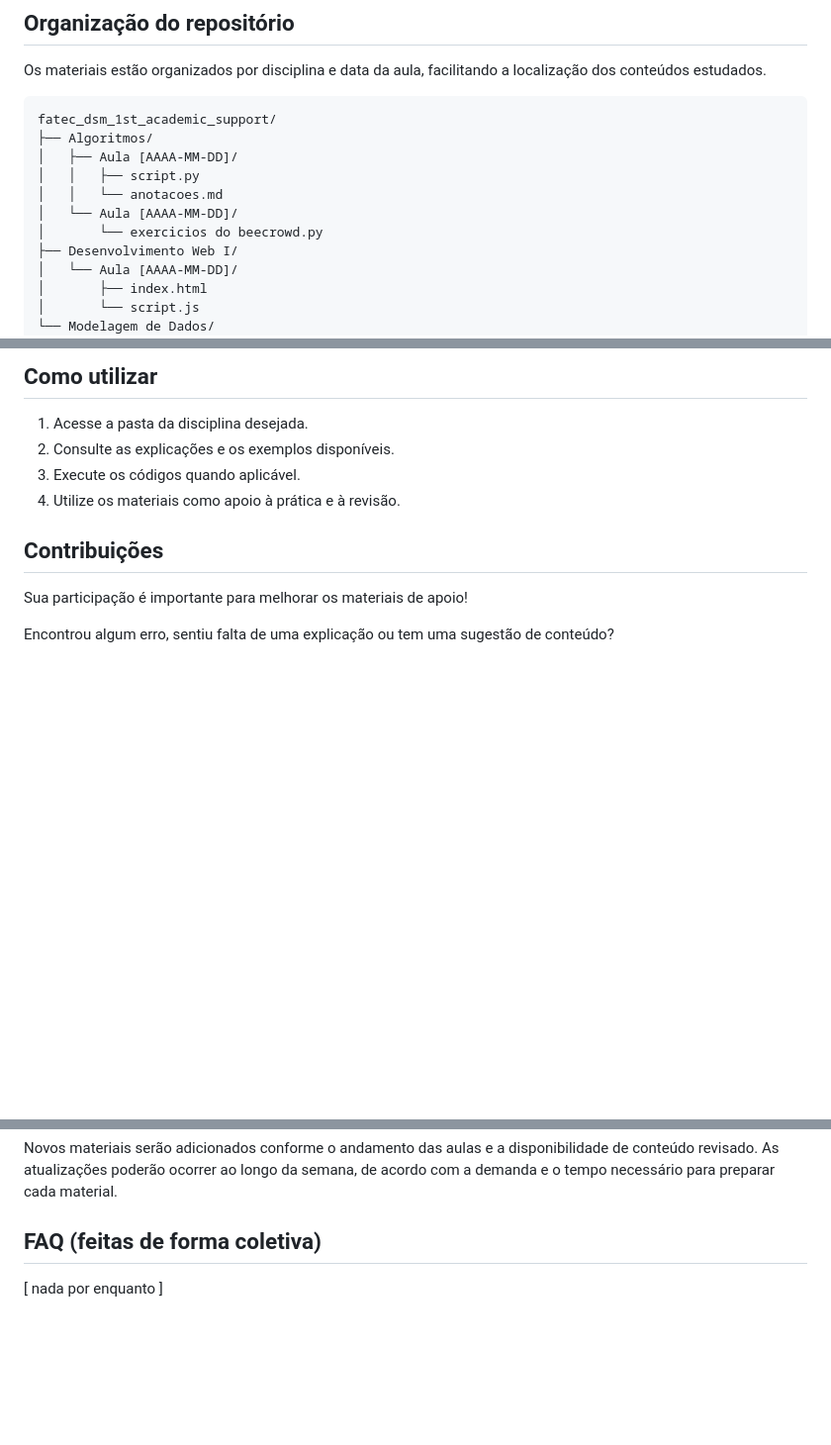
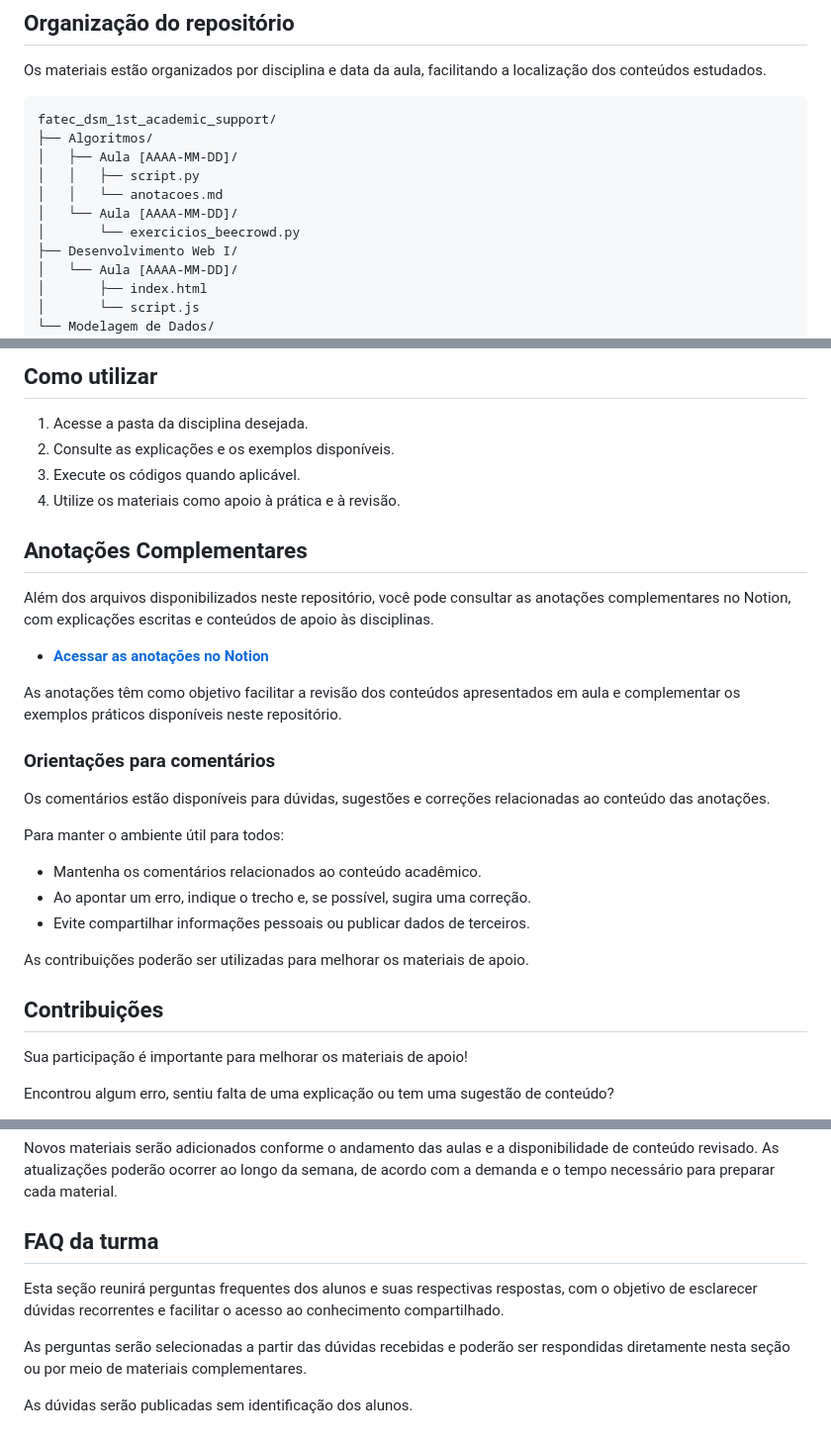
Before and after one commit to ViniMarkos283/fatec_dsm_1st_academic_support, a Markdown page: README.md, 3 parts joined by grey strips. Shown at 99% size. Rendered like a GitHub page; blank space fills up the shorter version.

```diff
--- a/README.md
+++ b/README.md
@@ -21,7 +21,7 @@ fatec_dsm_1st_academic_support/
 │   │   ├── script.py
 │   │   └── anotacoes.md
 │   └── Aula [AAAA-MM-DD]/
-│       └── exercicios do beecrowd.py
+│       └── exercicios_beecrowd.py
 ├── Desenvolvimento Web I/
 │   └── Aula [AAAA-MM-DD]/
 │       ├── index.html
@@ -58,6 +58,28 @@ A tabela abaixo apresenta as disciplinas contempladas pelo repositório, os tipo
 3. Execute os códigos quando aplicável.
 4. Utilize os materiais como apoio à prática e à revisão.
 
+## Anotações Complementares
+
+Além dos arquivos disponibilizados neste repositório, você pode consultar as anotações complementares no Notion, com explicações escritas e conteúdos de apoio às disciplinas.
+
+* **[Acessar as anotações no Notion](https://app.notion.com/p/3db286a60ae180428b64f32a3d24d016?v=1b9286a60ae1823f8e6688b537150870&source=copy_link)**
+
+As anotações têm como objetivo facilitar a revisão dos conteúdos apresentados em aula e complementar os exemplos práticos disponíveis neste repositório.
+
+### Orientações para comentários
+
+Os comentários estão disponíveis para dúvidas, sugestões e correções relacionadas ao conteúdo das anotações.
+
+Para manter o ambiente útil para todos:
+
+* Mantenha os comentários relacionados ao conteúdo acadêmico.
+* Ao apontar um erro, indique o trecho e, se possível, sugira uma correção.
+* Evite compartilhar informações pessoais ou publicar dados de terceiros.
+
+As contribuições poderão ser utilizadas para melhorar os materiais de apoio.
+
+
+
 ## Contribuições
 Sua participação é importante para melhorar os materiais de apoio!
 
@@ -77,5 +99,9 @@ oficiais dos professores.
 ## Previsão de atualizações
 Novos materiais serão adicionados conforme o andamento das aulas e a disponibilidade de conteúdo revisado. As atualizações poderão ocorrer ao longo da semana, de acordo com a demanda e o tempo necessário para preparar cada material.
 
-## FAQ (feitas de forma coletiva)
-[ nada por enquanto ]
+## FAQ da turma
+Esta seção reunirá perguntas frequentes dos alunos e suas respectivas respostas, com o objetivo de esclarecer dúvidas recorrentes e facilitar o acesso ao conhecimento compartilhado.
+
+As perguntas serão selecionadas a partir das dúvidas recebidas e poderão ser respondidas diretamente nesta seção ou por meio de materiais complementares.
+
+As dúvidas serão publicadas sem identificação dos alunos.
```
